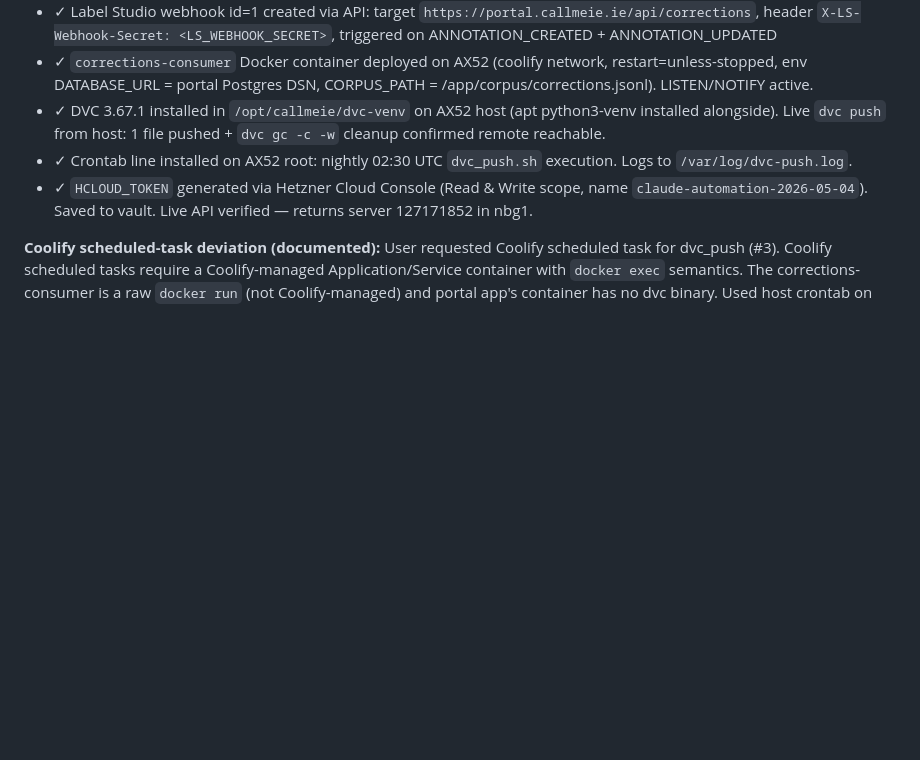
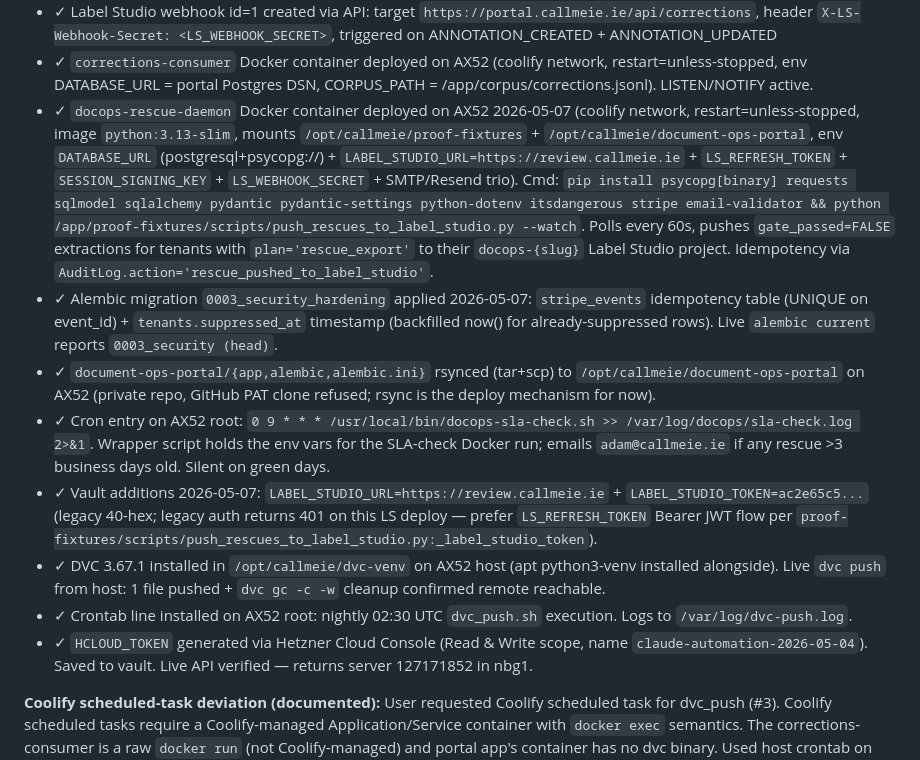
Before and after one commit to scruge1/owl-studio-website-directions, a Markdown page: INFRA.md, the part around the change. GitHub-like rendering; blank space fills up the shorter version.

Commit message:
docs(INFRA): docops-rescue-daemon + alembic 0003 + LS_REFRESH_TOKEN flow
§14.5 Stage 8 corrections-flywheel block extended with the 5 ops items
shipped 2026-05-07 — docops-rescue-daemon Docker, alembic 0003 applied,
portal rsync mechanism, SLA cron entry + wrapper, LABEL_STUDIO_TOKEN +
LS_REFRESH_TOKEN vault notes.

Now future sessions opening this routing surface (per CLAUDE.md
session-boot load order) inherit the live state of the rescue-tier
flywheel without re-discovering it.

```diff
--- a/INFRA.md
+++ b/INFRA.md
@@ -685,6 +685,11 @@ Per `document-ops-portal/CALLMEIE-DOCAI-V0.4-PRD.md` D-V0.4-07. Replaces Hugging
 - ✓ Label Studio project id=1 "Document Ops IE invoices" created via API with `infra/label-studio/label-config.xml` pasted (vendor / total / vat / date / line_items / reason)
 - ✓ Label Studio webhook id=1 created via API: target `https://portal.callmeie.ie/api/corrections`, header `X-LS-Webhook-Secret: <LS_WEBHOOK_SECRET>`, triggered on ANNOTATION_CREATED + ANNOTATION_UPDATED
 - ✓ `corrections-consumer` Docker container deployed on AX52 (coolify network, restart=unless-stopped, env DATABASE_URL = portal Postgres DSN, CORPUS_PATH = /app/corpus/corrections.jsonl). LISTEN/NOTIFY active.
+- ✓ `docops-rescue-daemon` Docker container deployed on AX52 2026-05-07 (coolify network, restart=unless-stopped, image `python:3.13-slim`, mounts `/opt/callmeie/proof-fixtures` + `/opt/callmeie/document-ops-portal`, env `DATABASE_URL` (postgresql+psycopg://) + `LABEL_STUDIO_URL=https://review.callmeie.ie` + `LS_REFRESH_TOKEN` + `SESSION_SIGNING_KEY` + `LS_WEBHOOK_SECRET` + SMTP/Resend trio). Cmd: `pip install psycopg[binary] requests sqlmodel sqlalchemy pydantic pydantic-settings python-dotenv itsdangerous stripe email-validator && python /app/proof-fixtures/scripts/push_rescues_to_label_studio.py --watch`. Polls every 60s, pushes `gate_passed=FALSE` extractions for tenants with `plan='rescue_export'` to their `docops-{slug}` Label Studio project. Idempotency via `AuditLog.action='rescue_pushed_to_label_studio'`.
+- ✓ Alembic migration `0003_security_hardening` applied 2026-05-07: `stripe_events` idempotency table (UNIQUE on event_id) + `tenants.suppressed_at` timestamp (backfilled now() for already-suppressed rows). Live `alembic current` reports `0003_security (head)`.
+- ✓ `document-ops-portal/{app,alembic,alembic.ini}` rsynced (tar+scp) to `/opt/callmeie/document-ops-portal` on AX52 (private repo, GitHub PAT clone refused; rsync is the deploy mechanism for now).
+- ✓ Cron entry on AX52 root: `0 9 * * * /usr/local/bin/docops-sla-check.sh >> /var/log/docops/sla-check.log 2>&1`. Wrapper script holds the env vars for the SLA-check Docker run; emails `adam@callmeie.ie` if any rescue >3 business days old. Silent on green days.
+- ✓ Vault additions 2026-05-07: `LABEL_STUDIO_URL=https://review.callmeie.ie` + `LABEL_STUDIO_TOKEN=ac2e65c5...` (legacy 40-hex; legacy auth returns 401 on this LS deploy — prefer `LS_REFRESH_TOKEN` Bearer JWT flow per `proof-fixtures/scripts/push_rescues_to_label_studio.py:_label_studio_token`).
 - ✓ DVC 3.67.1 installed in `/opt/callmeie/dvc-venv` on AX52 host (apt python3-venv installed alongside). Live `dvc push` from host: 1 file pushed + `dvc gc -c -w` cleanup confirmed remote reachable.
 - ✓ Crontab line installed on AX52 root: nightly 02:30 UTC `dvc_push.sh` execution. Logs to `/var/log/dvc-push.log`.
 - ✓ `HCLOUD_TOKEN` generated via Hetzner Cloud Console (Read & Write scope, name `claude-automation-2026-05-04`). Saved to vault. Live API verified — returns server 127171852 in nbg1.
```
